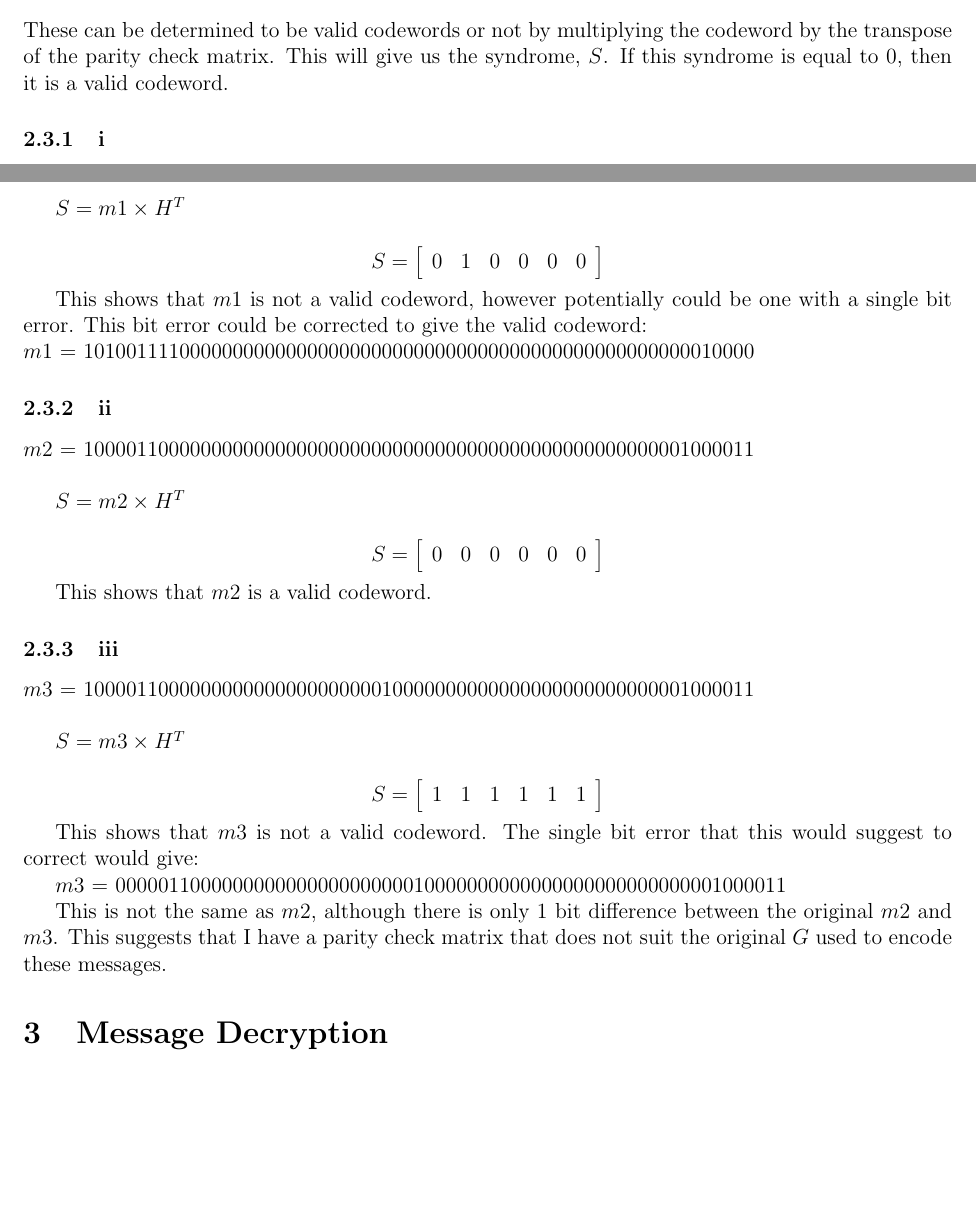
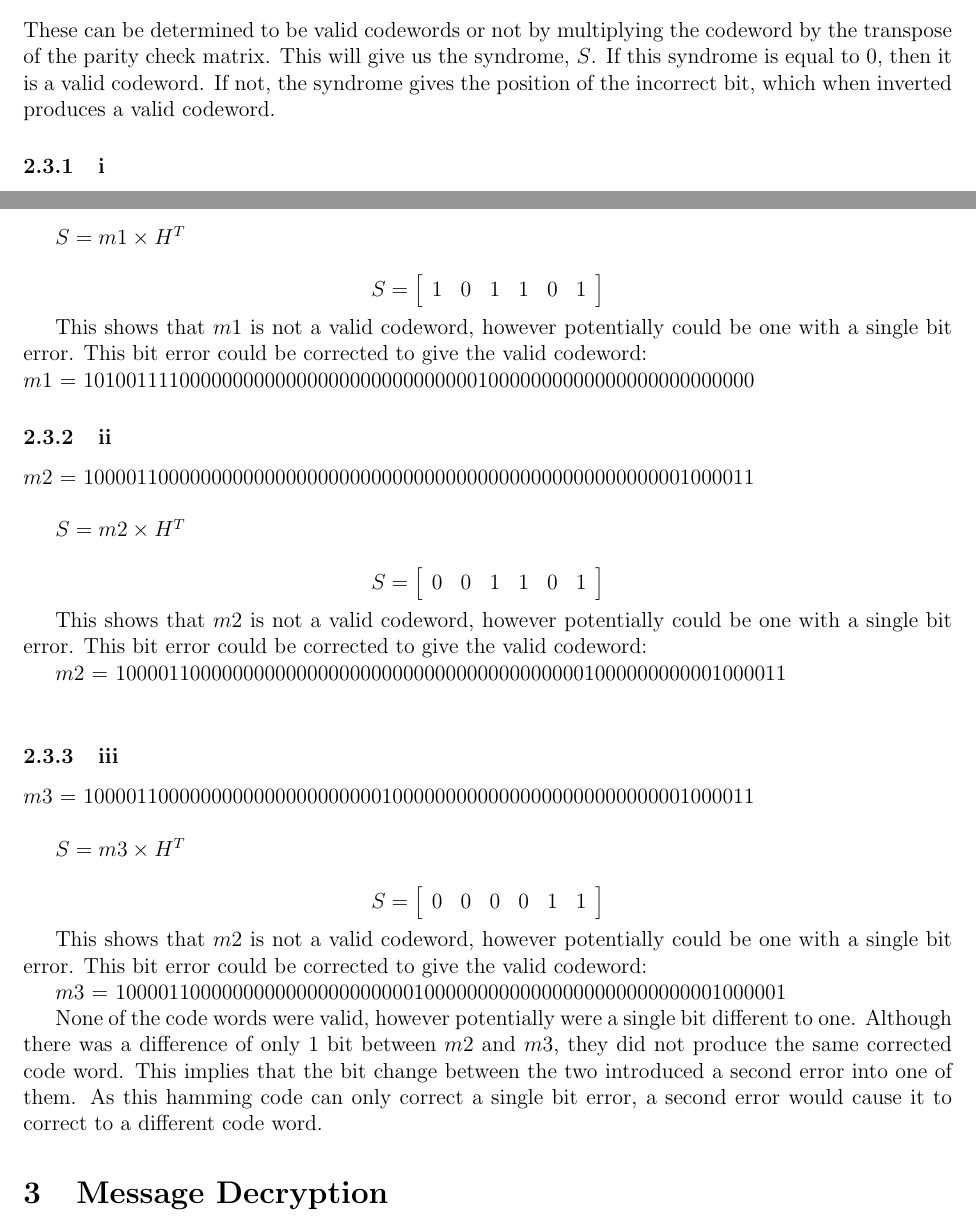
Before and after one commit to Scarzy/crypto, a LaTeX document (report/report.tex, which reads report/2.tex): two parts of page 4 of 9, joined at a grey line, cut so that both start at the same text, the shorter picture padded with empty space. Compiled offline with pdfLaTeX.

Commit message:
Provide correct syndromes for Q2

```diff
--- a/report/2.tex
+++ b/report/2.tex
@@ -65,36 +65,42 @@ These two matrices are included on A3 paper at the end of this document.
 These can be determined to be valid codewords or not by multiplying the codeword by the transpose of the parity check matrix.
 This will give us the syndrome, $S$.
 If this syndrome is equal to 0, then it is a valid codeword.
+If not, the syndrome gives the position of the incorrect bit, which when inverted produces a valid codeword.
 
 \subsubsection{i}
 $m1$ = 101001111000000000000000000000000000000000000000000000000000000	\\
 
 $S = m1 \times H^{T}$ \\
-\[ S = \left[ \begin{array}{cccccc} 0 & 1 & 0 & 0 & 0 & 0 \end{array} \right] \]
+\[ S = \left[ \begin{array}{cccccc} 1 & 0 & 1 & 1 & 0 & 1 \end{array} \right] \]
 
 This shows that $m1$ is not a valid codeword, however potentially could be one with a single bit error.
 This bit error could be corrected to give the valid codeword:
 
-\noindent $m1$ = 101001111000000000000000000000000000000000000000000000000010000
+\noindent $m1$ = 101001111000000000000000000000000000010000000000000000000000000
 
 \subsubsection{ii}
 $m2$ = 100001100000000000000000000000000000000000000000000000001000011	\\
 
 $S = m2 \times H^{T}$ \\
-\[ S = \left[ \begin{array}{cccccc} 0 & 0 & 0 & 0 & 0 & 0 \end{array} \right] \]
+\[ S = \left[ \begin{array}{cccccc} 0 & 0 & 1 & 1 & 0 & 1 \end{array} \right] \]
 
-This shows that $m2$ is a valid codeword.
+This shows that $m2$ is not a valid codeword, however potentially could be one with a single bit error.
+This bit error could be corrected to give the valid codeword:
+
+$m2$ = 100001100000000000000000000000000000000000001000000000001000011	\\
 
 \subsubsection{iii}
 $m3$ = 100001100000000000000000000010000000000000000000000000001000011	\\
 
 $S = m3 \times H^{T}$ \\
-\[ S = \left[ \begin{array}{cccccc} 1 & 1 & 1 & 1 & 1 & 1 \end{array} \right] \]
+\[ S = \left[ \begin{array}{cccccc} 0 & 0 & 0 & 0 & 1 & 1 \end{array} \right] \]
 
-This shows that $m3$ is not a valid codeword.
-The single bit error that this would suggest to correct would give:
+This shows that $m2$ is not a valid codeword, however potentially could be one with a single bit error.
+This bit error could be corrected to give the valid codeword:
 
-$m3$ = 000001100000000000000000000010000000000000000000000000001000011
+$m3$ = 100001100000000000000000000010000000000000000000000000001000001
 
-This is not the same as $m2$, although there is only 1 bit difference between the original $m2$ and $m3$.
-This suggests that I have a parity check matrix that does not suit the original $G$ used to encode these messages.
+None of the code words were valid, however potentially were a single bit different to one.
+Although there was a difference of only 1 bit between $m2$ and $m3$, they did not produce the same corrected code word.
+This implies that the bit change between the two introduced a second error into one of them.
+As this hamming code can only correct a single bit error, a second error would cause it to correct to a different code word.
```
Also changed, not shown: report/2.tex (6 more changed lines).
